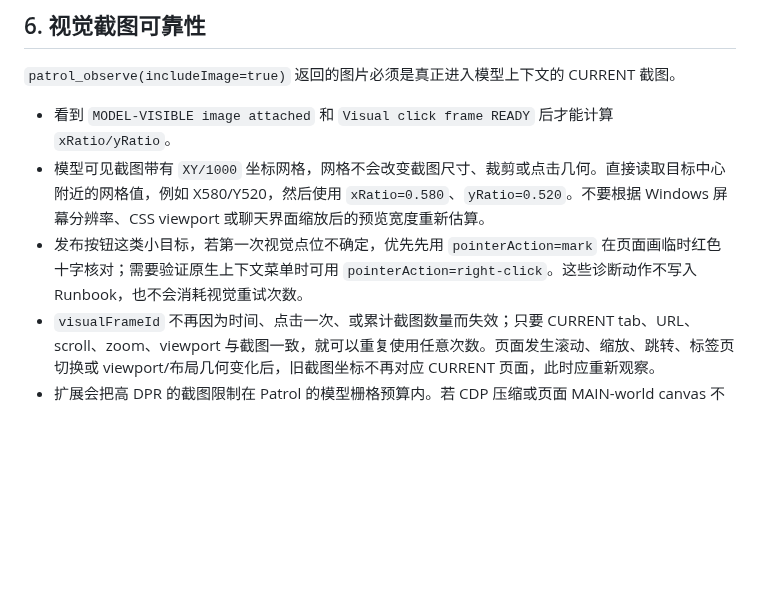
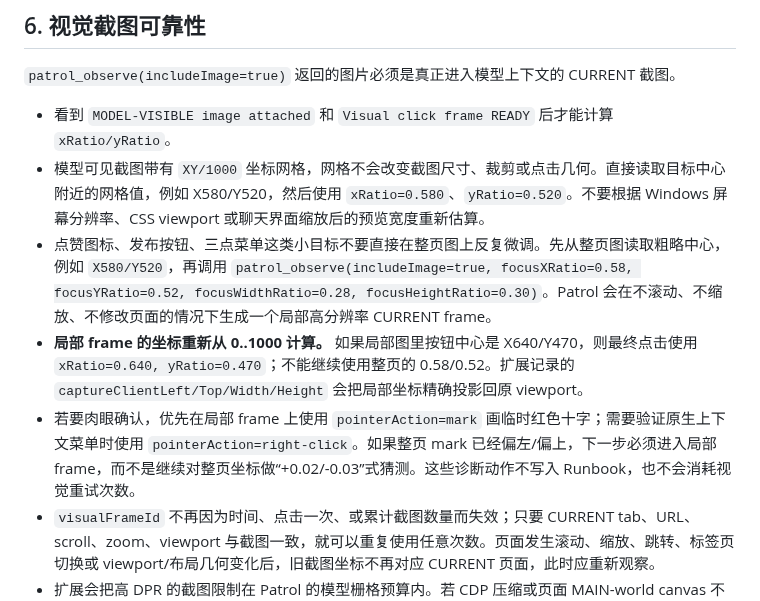
Before and after one commit to qigelunbiya/DSH-Patrol, a Markdown page: docs/bilibili-web-patrol.md, the part around the change. Drawn GitHub-style; blank space fills up the shorter version.

Commit message:
Document focused visual targeting on Bilibili

```diff
--- a/docs/bilibili-web-patrol.md
+++ b/docs/bilibili-web-patrol.md
@@ -63,7 +63,9 @@ Bilibili 的点赞属于 toggle 动作，误点两次会恢复原状态。
 
 - 看到 `MODEL-VISIBLE image attached` 和 `Visual click frame READY` 后才能计算 `xRatio/yRatio`。
 - 模型可见截图带有 `XY/1000` 坐标网格，网格不会改变截图尺寸、裁剪或点击几何。直接读取目标中心附近的网格值，例如 X580/Y520，然后使用 `xRatio=0.580`、`yRatio=0.520`。不要根据 Windows 屏幕分辨率、CSS viewport 或聊天界面缩放后的预览宽度重新估算。
-- 发布按钮这类小目标，若第一次视觉点位不确定，优先先用 `pointerAction=mark` 在页面画临时红色十字核对；需要验证原生上下文菜单时可用 `pointerAction=right-click`。这些诊断动作不写入 Runbook，也不会消耗视觉重试次数。
+- 点赞图标、发布按钮、三点菜单这类小目标不要直接在整页图上反复微调。先从整页图读取粗略中心，例如 `X580/Y520`，再调用 `patrol_observe(includeImage=true, focusXRatio=0.58, focusYRatio=0.52, focusWidthRatio=0.28, focusHeightRatio=0.30)`。Patrol 会在不滚动、不缩放、不修改页面的情况下生成一个局部高分辨率 CURRENT frame。
+- **局部 frame 的坐标重新从 0..1000 计算。** 如果局部图里按钮中心是 X640/Y470，则最终点击使用 `xRatio=0.640, yRatio=0.470`；不能继续使用整页的 0.58/0.52。扩展记录的 `captureClientLeft/Top/Width/Height` 会把局部坐标精确投影回原 viewport。
+- 若要肉眼确认，优先在局部 frame 上使用 `pointerAction=mark` 画临时红色十字；需要验证原生上下文菜单时使用 `pointerAction=right-click`。如果整页 mark 已经偏左/偏上，下一步必须进入局部 frame，而不是继续对整页坐标做“+0.02/-0.03”式猜测。这些诊断动作不写入 Runbook，也不会消耗视觉重试次数。
 - `visualFrameId` 不再因为时间、点击一次、或累计截图数量而失效；只要 CURRENT tab、URL、scroll、zoom、viewport 与截图一致，就可以重复使用任意次数。页面发生滚动、缩放、跳转、标签页切换或 viewport/布局几何变化后，旧截图坐标不再对应 CURRENT 页面，此时应重新观察。
 - 扩展会把高 DPR 的截图限制在 Patrol 的模型栅格预算内。若 CDP 压缩或页面 MAIN-world canvas 不可用，扩展 service worker 会使用 OffscreenCanvas 做最终降采样；上层仍会以 `read_image` 实际宽度为最终安全检查。
 - 若图片没有成功附加，不得根据 OCR/DOM 文本假装自己“看到了截图”，更不能猜坐标。
```
